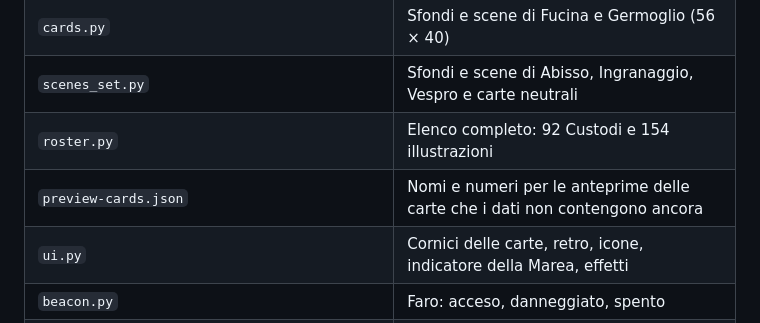
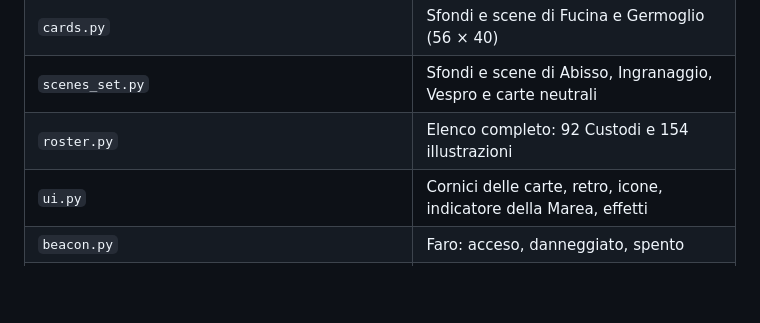
Before and after one commit to fedeveloper/tcg, a Markdown page: assets/README.md, the part around the change. Drawn GitHub-style; blank space fills up the shorter version.

```diff
--- a/assets/README.md
+++ b/assets/README.md
@@ -32,7 +32,6 @@ Il file `palette/fari-32.gpl` permette di ritoccare un PNG in Aseprite.
 | `cards.py` | Sfondi e scene di Fucina e Germoglio (56 × 40) |
 | `scenes_set.py` | Sfondi e scene di Abisso, Ingranaggio, Vespro e carte neutrali |
 | `roster.py` | Elenco completo: 92 Custodi e 154 illustrazioni |
-| `preview-cards.json` | Nomi e numeri per le anteprime delle carte che i dati non contengono ancora |
 | `ui.py` | Cornici delle carte, retro, icone, indicatore della Marea, effetti |
 | `beacon.py` | Faro: acceso, danneggiato, spento |
 | `board.py` | Tabellone 480 × 270 e coordinate |
```
Also changed, not shown: assets/preview/cards.png, assets/preview/mockup.png, 2 other files.
